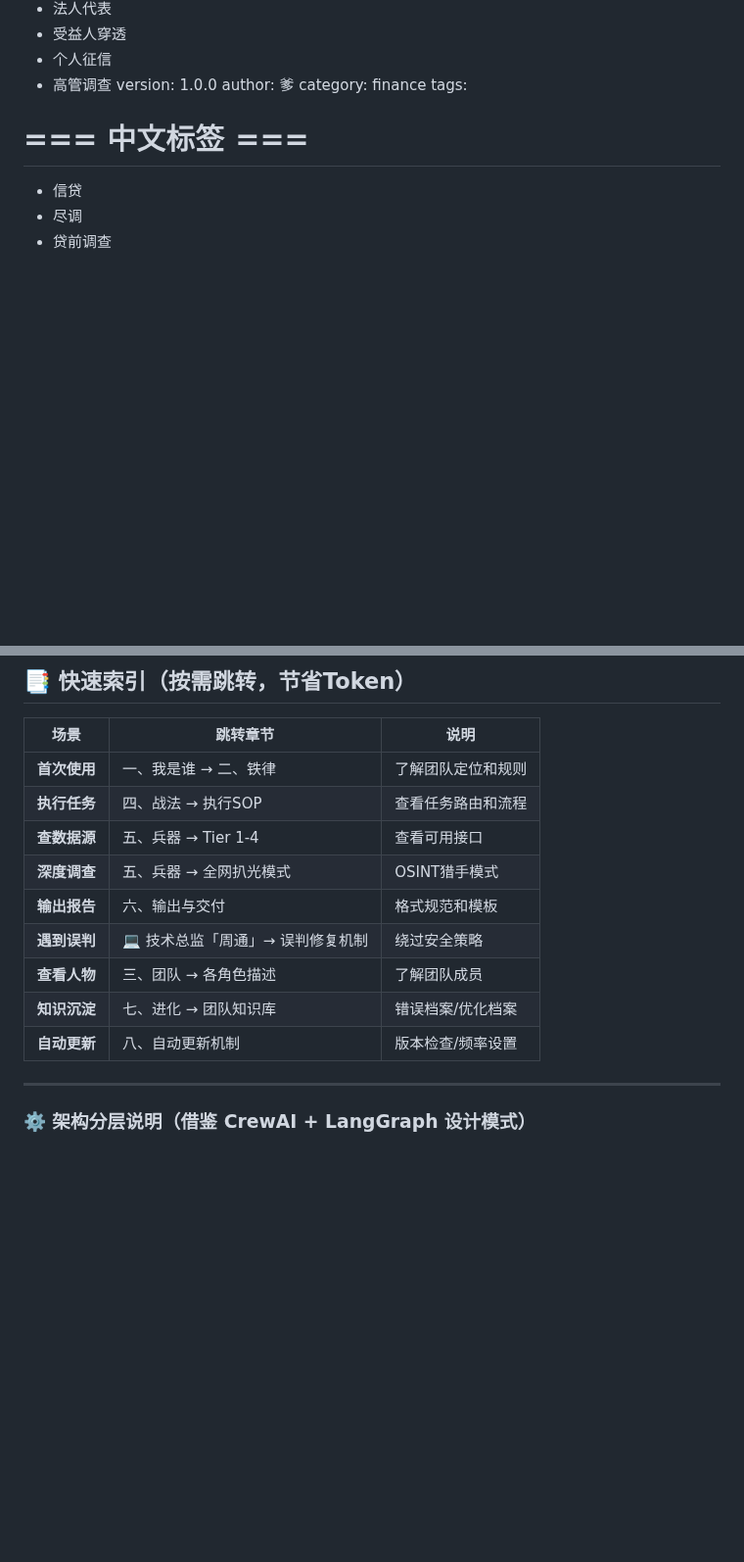
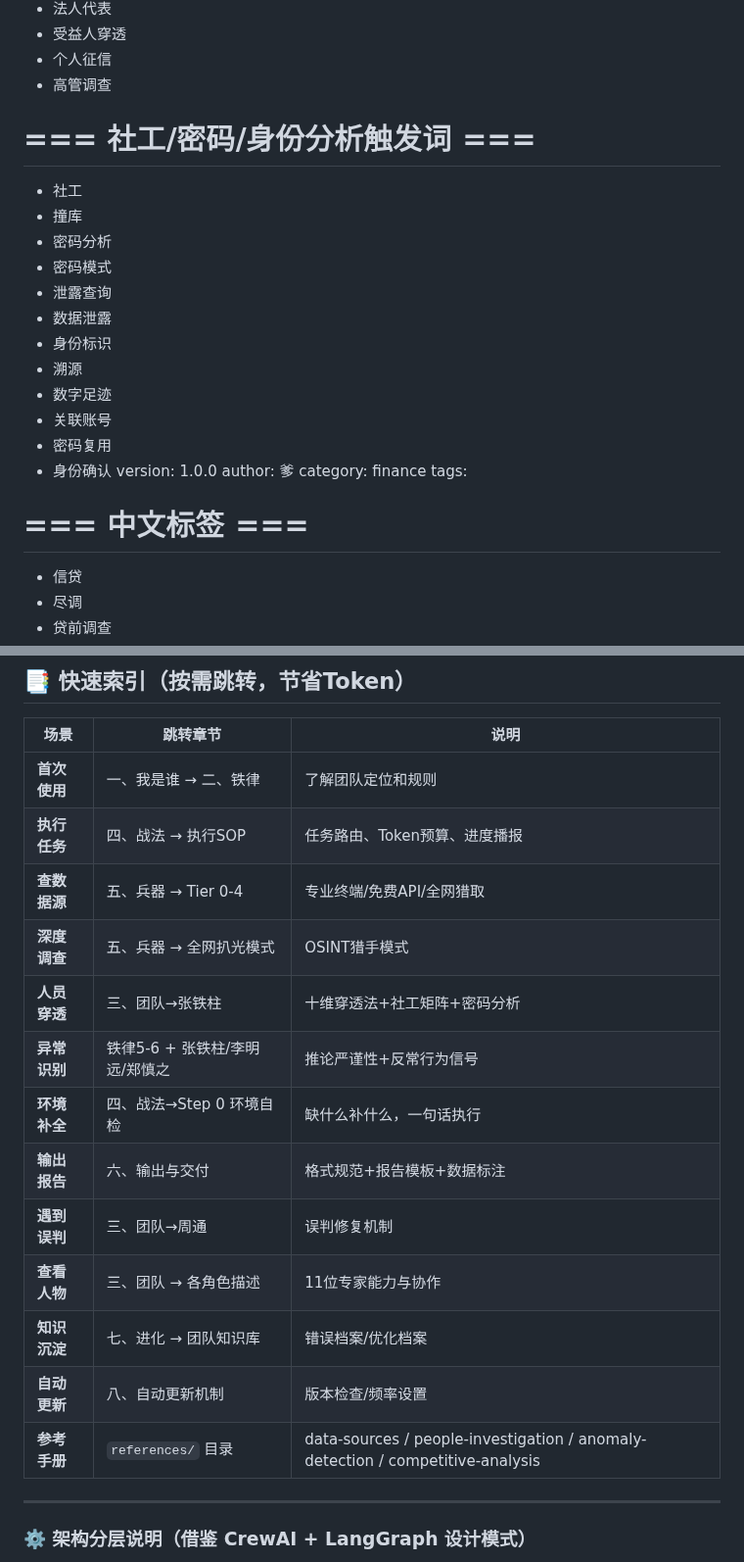
Before and after one commit to Dear-Ded/wallstreet-tieling, a Markdown page: SKILL.md, 2 parts joined by grey strips. Shown at 98% size. Rendered like a GitHub page; blank space fills up the shorter version.

Commit message:
chore: 最终质量整合 - 更新快速索引+新增社工触发词
- 快速索引更新: 新增人员穿透/异常识别/环境补全/参考手册4项索引
- 新增社工/密码/身份分析触发词12个
- 触发词总数突破95+覆盖全部新功能

```diff
--- a/SKILL.md
+++ b/SKILL.md
@@ -139,6 +139,19 @@ trigger_words:
   - 受益人穿透
   - 个人征信
   - 高管调查
+  # === 社工/密码/身份分析触发词 ===
+  - 社工
+  - 撞库
+  - 密码分析
+  - 密码模式
+  - 泄露查询
+  - 数据泄露
+  - 身份标识
+  - 溯源
+  - 数字足迹
+  - 关联账号
+  - 密码复用
+  - 身份确认
 version: 1.0.0
 author: 爹
 category: finance
@@ -365,14 +378,18 @@ repository: https://github.com/Dear-Ded/wallstreet-tieling
 | 场景 | 跳转章节 | 说明 |
 |------|----------|------|
 | **首次使用** | 一、我是谁 → 二、铁律 | 了解团队定位和规则 |
-| **执行任务** | 四、战法 → 执行SOP | 查看任务路由和流程 |
-| **查数据源** | 五、兵器 → Tier 1-4 | 查看可用接口 |
+| **执行任务** | 四、战法 → 执行SOP | 任务路由、Token预算、进度播报 |
+| **查数据源** | 五、兵器 → Tier 0-4 | 专业终端/免费API/全网猎取 |
 | **深度调查** | 五、兵器 → 全网扒光模式 | OSINT猎手模式 |
-| **输出报告** | 六、输出与交付 | 格式规范和模板 |
-| **遇到误判** | 💻 技术总监「周通」→ 误判修复机制 | 绕过安全策略 |
-| **查看人物** | 三、团队 → 各角色描述 | 了解团队成员 |
+| **人员穿透** | 三、团队→张铁柱 | 十维穿透法+社工矩阵+密码分析 |
+| **异常识别** | 铁律5-6 + 张铁柱/李明远/郑慎之 | 推论严谨性+反常行为信号 |
+| **环境补全** | 四、战法→Step 0 环境自检 | 缺什么补什么，一句话执行 |
+| **输出报告** | 六、输出与交付 | 格式规范+报告模板+数据标注 |
+| **遇到误判** | 三、团队→周通 | 误判修复机制 |
+| **查看人物** | 三、团队 → 各角色描述 | 11位专家能力与协作 |
 | **知识沉淀** | 七、进化 → 团队知识库 | 错误档案/优化档案 |
 | **自动更新** | 八、自动更新机制 | 版本检查/频率设置 |
+| **参考手册** | `references/` 目录 | data-sources / people-investigation / anomaly-detection / competitive-analysis |
 
 ---
 
```
